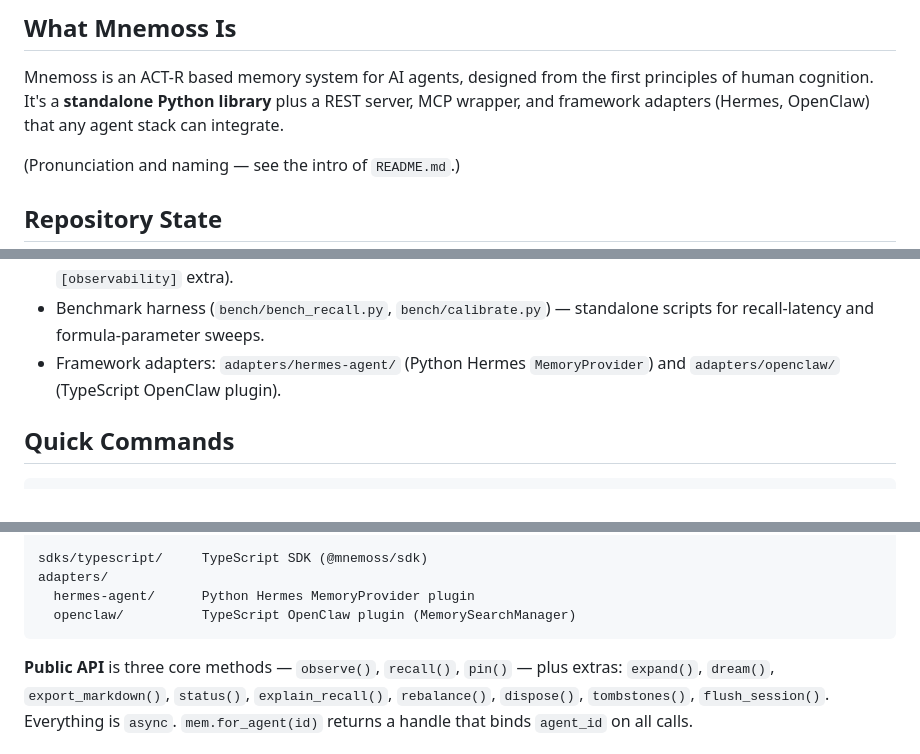
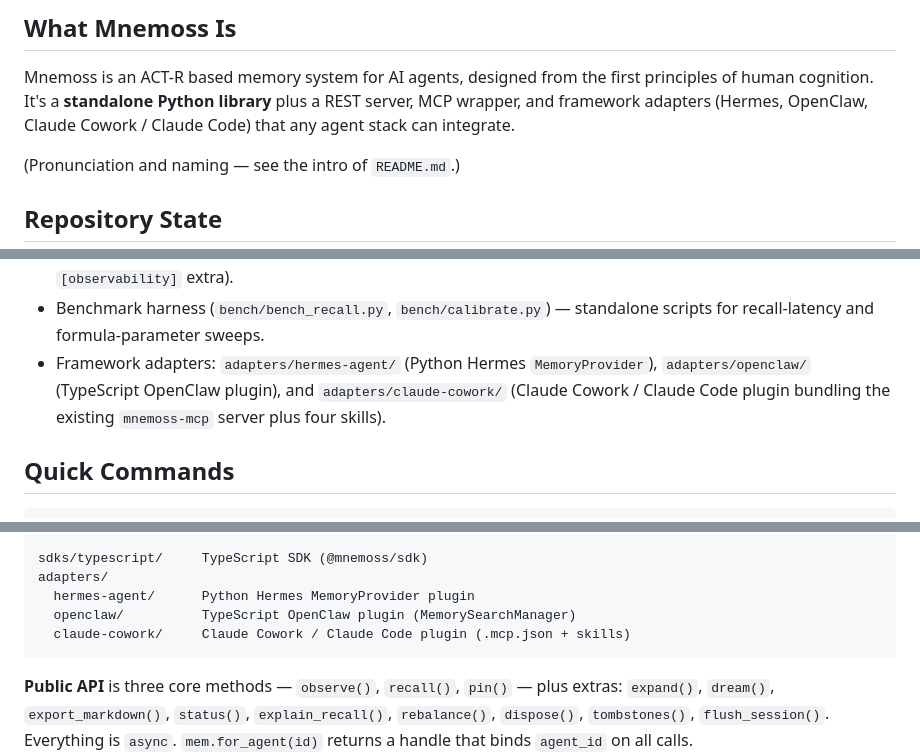
Before and after one commit to opcify/Mnemoss, a Markdown page: CLAUDE.md, 3 parts joined by grey strips. GitHub-like rendering.

````diff
--- a/CLAUDE.md
+++ b/CLAUDE.md
@@ -6,8 +6,8 @@ This file provides guidance to Claude Code (claude.ai/code) when working with co
 
 Mnemoss is an ACT-R based memory system for AI agents, designed from the
 first principles of human cognition. It's a **standalone Python library**
-plus a REST server, MCP wrapper, and framework adapters (Hermes, OpenClaw)
-that any agent stack can integrate.
+plus a REST server, MCP wrapper, and framework adapters (Hermes, OpenClaw,
+Claude Cowork / Claude Code) that any agent stack can integrate.
 
 (Pronunciation and naming — see the intro of `README.md`.)
 
@@ -56,7 +56,9 @@ Concretely, the repo ships:
 - Benchmark harness (`bench/bench_recall.py`, `bench/calibrate.py`) —
   standalone scripts for recall-latency and formula-parameter sweeps.
 - Framework adapters: `adapters/hermes-agent/` (Python Hermes
-  `MemoryProvider`) and `adapters/openclaw/` (TypeScript OpenClaw plugin).
+  `MemoryProvider`), `adapters/openclaw/` (TypeScript OpenClaw plugin),
+  and `adapters/claude-cowork/` (Claude Cowork / Claude Code plugin
+  bundling the existing `mnemoss-mcp` server plus four skills).
 
 ## Quick Commands
 
@@ -209,6 +211,7 @@ sdks/typescript/     TypeScript SDK (@mnemoss/sdk)
 adapters/
   hermes-agent/      Python Hermes MemoryProvider plugin
   openclaw/          TypeScript OpenClaw plugin (MemorySearchManager)
+  claude-cowork/     Claude Cowork / Claude Code plugin (.mcp.json + skills)
 ```
 
 **Public API** is three core methods — `observe()`, `recall()`, `pin()` —
````
Also changed, not shown: other parts of CLAUDE.md (+1 -0 lines), README.md (+8 -0 lines).
